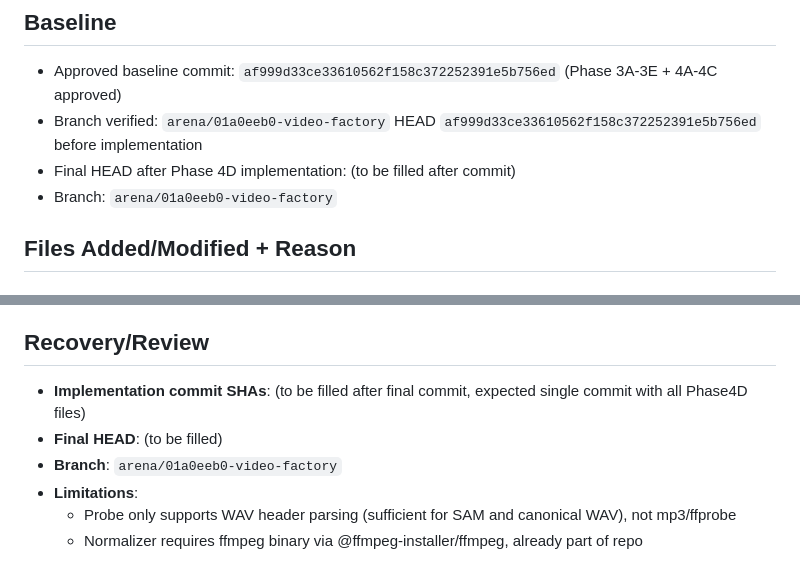
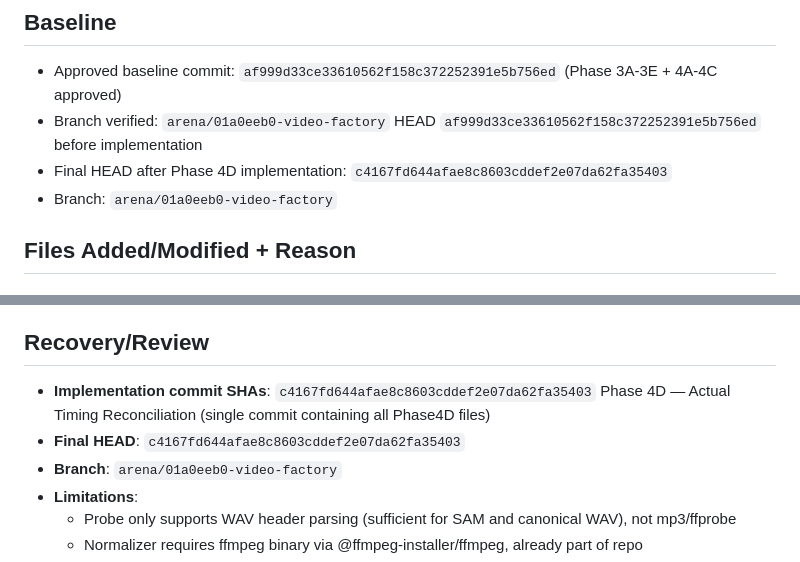
Before and after one commit to engmelkhabery1982/Video-Factory, a Markdown page: PHASE4D_TIMING_RECONCILIATION_HANDOFF.md, 2 parts joined by grey strips. Drawn GitHub-style.

Commit message:
docs(4d): update handoff with final HEAD c4167fd
Co-authored-by: arena-agent <297053741+arena-agent@users.noreply.github.com>

```diff
--- a/PHASE4D_TIMING_RECONCILIATION_HANDOFF.md
+++ b/PHASE4D_TIMING_RECONCILIATION_HANDOFF.md
@@ -3,7 +3,7 @@
 ## Baseline
 - Approved baseline commit: `af999d33ce33610562f158c372252391e5b756ed` (Phase 3A-3E + 4A-4C approved)
 - Branch verified: `arena/01a0eeb0-video-factory` HEAD `af999d33ce33610562f158c372252391e5b756ed` before implementation
-- Final HEAD after Phase 4D implementation: (to be filled after commit)
+- Final HEAD after Phase 4D implementation: `c4167fd644afae8c8603cddef2e07da62fa35403`
 - Branch: `arena/01a0eeb0-video-factory`
 
 ## Files Added/Modified + Reason
@@ -148,8 +148,8 @@ Pipeline executed in `tests/timing-reconciliation-integration.test.ts` with real
 
 ## Recovery/Review
 
-- **Implementation commit SHAs**: (to be filled after final commit, expected single commit with all Phase4D files)
-- **Final HEAD**: (to be filled)
+- **Implementation commit SHAs**: `c4167fd644afae8c8603cddef2e07da62fa35403` Phase 4D — Actual Timing Reconciliation (single commit containing all Phase4D files)
+- **Final HEAD**: `c4167fd644afae8c8603cddef2e07da62fa35403`
 - **Branch**: `arena/01a0eeb0-video-factory`
 - **Limitations**:
   - Probe only supports WAV header parsing (sufficient for SAM and canonical WAV), not mp3/ffprobe
```
